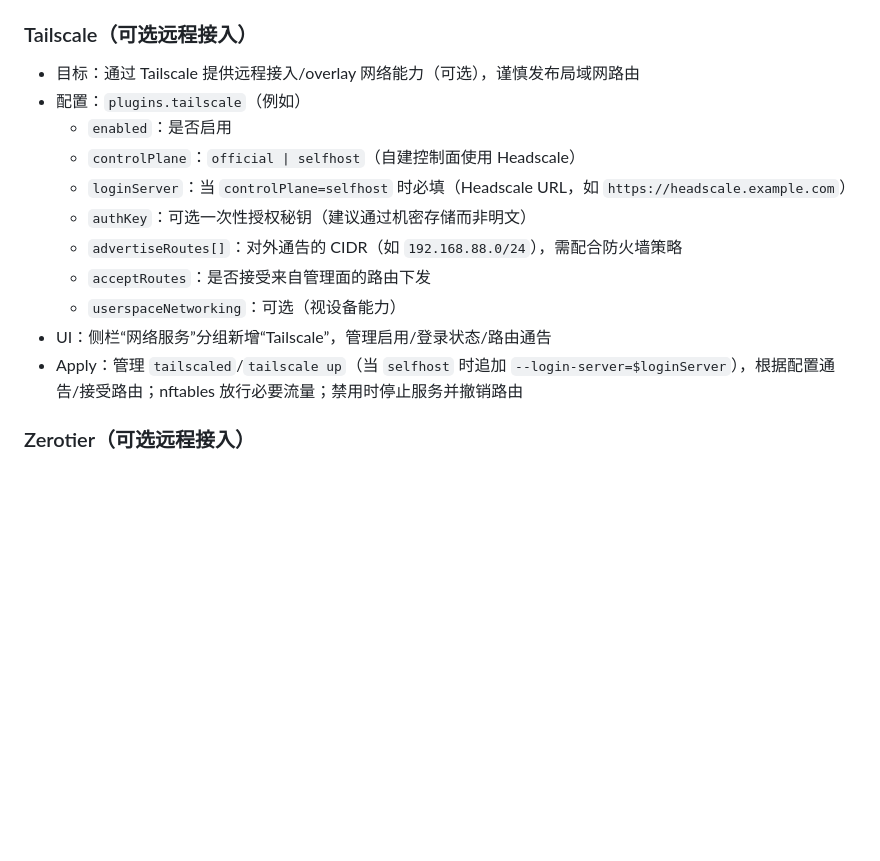
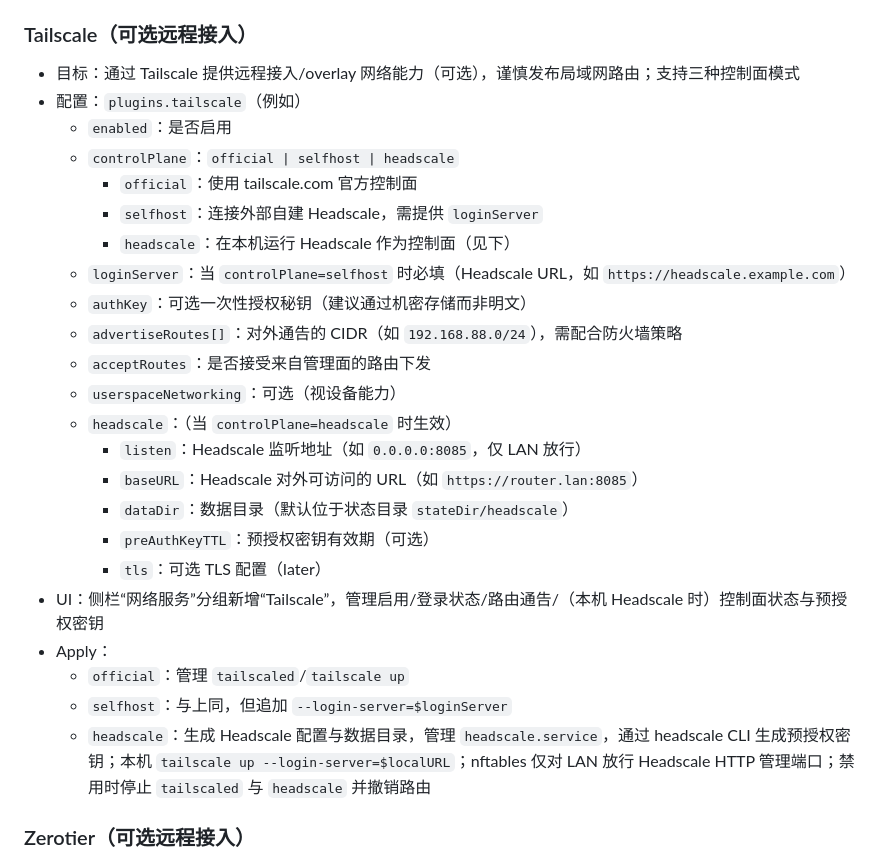
Before and after one commit to dnfn-tech/nixos-router, a Markdown page: docs/plugins.md, the part around the change. GitHub-like rendering; blank space fills up the shorter version.

Commit message:
docs: Tailscale 支持 headscale 本机控制面模式（official/selfhost/headscale 三态）；生成配置/预授权密钥与 LAN 仅放行说明
Co-authored-by: 邓帆 <1310332521@qq.com>

```diff
--- a/docs/plugins.md
+++ b/docs/plugins.md
@@ -81,17 +81,29 @@
 - Apply：为每个 VLAN 创建/更新 802.1Q 子接口与桥，生成 dnsmasq 的每 VLAN 段配置，按 `isolate` 生成 nftables 隔离规则；默认插件关闭时维持单一 `br-lan`
 
 ### Tailscale（可选远程接入）
-- 目标：通过 Tailscale 提供远程接入/overlay 网络能力（可选），谨慎发布局域网路由
+- 目标：通过 Tailscale 提供远程接入/overlay 网络能力（可选），谨慎发布局域网路由；支持三种控制面模式
 - 配置：`plugins.tailscale`（例如）
   - `enabled`：是否启用
-  - `controlPlane`：`official | selfhost`（自建控制面使用 Headscale）
+  - `controlPlane`：`official | selfhost | headscale`
+    - `official`：使用 tailscale.com 官方控制面
+    - `selfhost`：连接外部自建 Headscale，需提供 `loginServer`
+    - `headscale`：在本机运行 Headscale 作为控制面（见下）
   - `loginServer`：当 `controlPlane=selfhost` 时必填（Headscale URL，如 `https://headscale.example.com`）
   - `authKey`：可选一次性授权秘钥（建议通过机密存储而非明文）
   - `advertiseRoutes[]`：对外通告的 CIDR（如 `192.168.88.0/24`），需配合防火墙策略
   - `acceptRoutes`：是否接受来自管理面的路由下发
   - `userspaceNetworking`：可选（视设备能力）
-- UI：侧栏“网络服务”分组新增“Tailscale”，管理启用/登录状态/路由通告
-- Apply：管理 `tailscaled`/`tailscale up`（当 `selfhost` 时追加 `--login-server=$loginServer`），根据配置通告/接受路由；nftables 放行必要流量；禁用时停止服务并撤销路由
+  - `headscale`：（当 `controlPlane=headscale` 时生效）
+    - `listen`：Headscale 监听地址（如 `0.0.0.0:8085`，仅 LAN 放行）
+    - `baseURL`：Headscale 对外可访问的 URL（如 `https://router.lan:8085`）
+    - `dataDir`：数据目录（默认位于状态目录 `stateDir/headscale`）
+    - `preAuthKeyTTL`：预授权密钥有效期（可选）
+    - `tls`：可选 TLS 配置（later）
+- UI：侧栏“网络服务”分组新增“Tailscale”，管理启用/登录状态/路由通告/（本机 Headscale 时）控制面状态与预授权密钥
+- Apply：
+  - `official`：管理 `tailscaled`/`tailscale up`
+  - `selfhost`：与上同，但追加 `--login-server=$loginServer`
+  - `headscale`：生成 Headscale 配置与数据目录，管理 `headscale.service`，通过 headscale CLI 生成预授权密钥；本机 `tailscale up --login-server=$localURL`；nftables 仅对 LAN 放行 Headscale HTTP 管理端口；禁用时停止 `tailscaled` 与 `headscale` 并撤销路由
 
 ### Zerotier（可选远程接入）
 - 目标：通过 Zerotier 提供 overlay 网络能力（可选），谨慎加入网络与路由通告
```
Also changed, not shown: docs/backend-architecture.md (+1 -1 lines), docs/requirements.md (+1 -1 lines).
